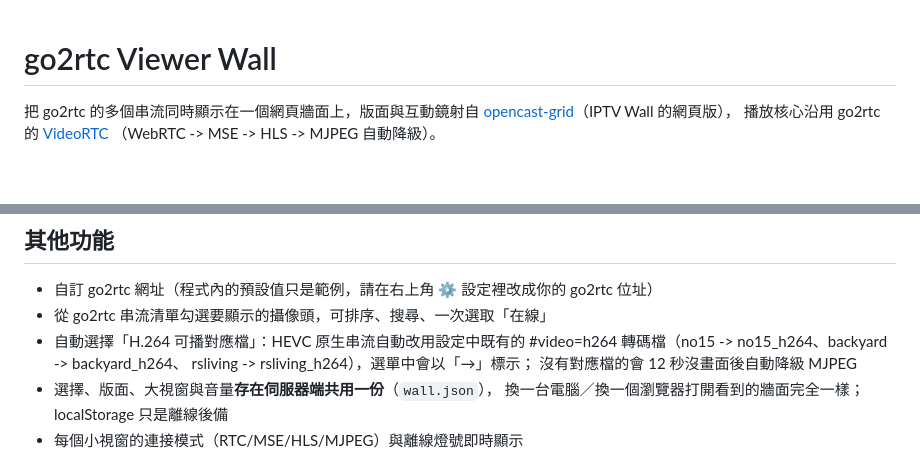
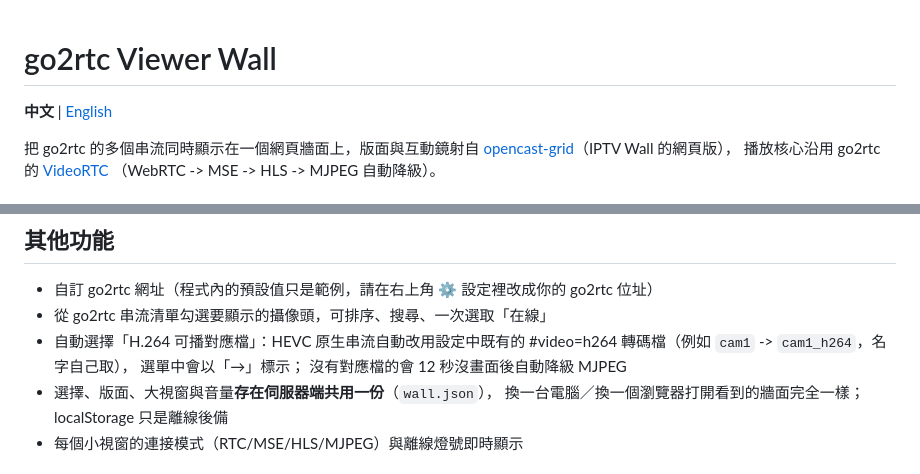
Before and after one commit to kingwap99/go2rtc-viewer-wall, a Markdown page: README.md, 2 parts joined by grey strips. Drawn GitHub-style; blank space fills up the shorter version.

Commit message:
README: 加入英文版並互相連結

```diff
--- a/README.md
+++ b/README.md
@@ -1,4 +1,6 @@
 # go2rtc Viewer Wall
+
+**中文** | [English](README.en.md)
 
 把 go2rtc 的多個串流同時顯示在一個網頁牆面上，版面與互動鏡射自
 [opencast-grid](https://github.com/kingwap99/opencast-grid)（IPTV Wall 的網頁版），
@@ -20,8 +22,8 @@
 - 自訂 go2rtc 網址（程式內的預設值只是範例，請在右上角 ⚙️ 設定裡改成你的 go2rtc 位址）
 - 從 go2rtc 串流清單勾選要顯示的攝像頭，可排序、搜尋、一次選取「在線」
 - 自動選擇「H.264 可播對應檔」：HEVC 原生串流自動改用設定中既有的
-  #video=h264 轉碼檔（no15 -> no15_h264、backyard -> backyard_h264、
-  rsliving -> rsliving_h264），選單中會以「→」標示；
+  #video=h264 轉碼檔（例如 `cam1` -> `cam1_h264`，名字自己取），
+  選單中會以「→」標示；
   沒有對應檔的會 12 秒沒畫面後自動降級 MJPEG
 - 選擇、版面、大視窗與音量**存在伺服器端共用一份**（`wall.json`），
   換一台電腦／換一個瀏覽器打開看到的牆面完全一樣；localStorage 只是離線後備
```
Also changed, not shown: README.en.md (added, +85 -0 lines).
